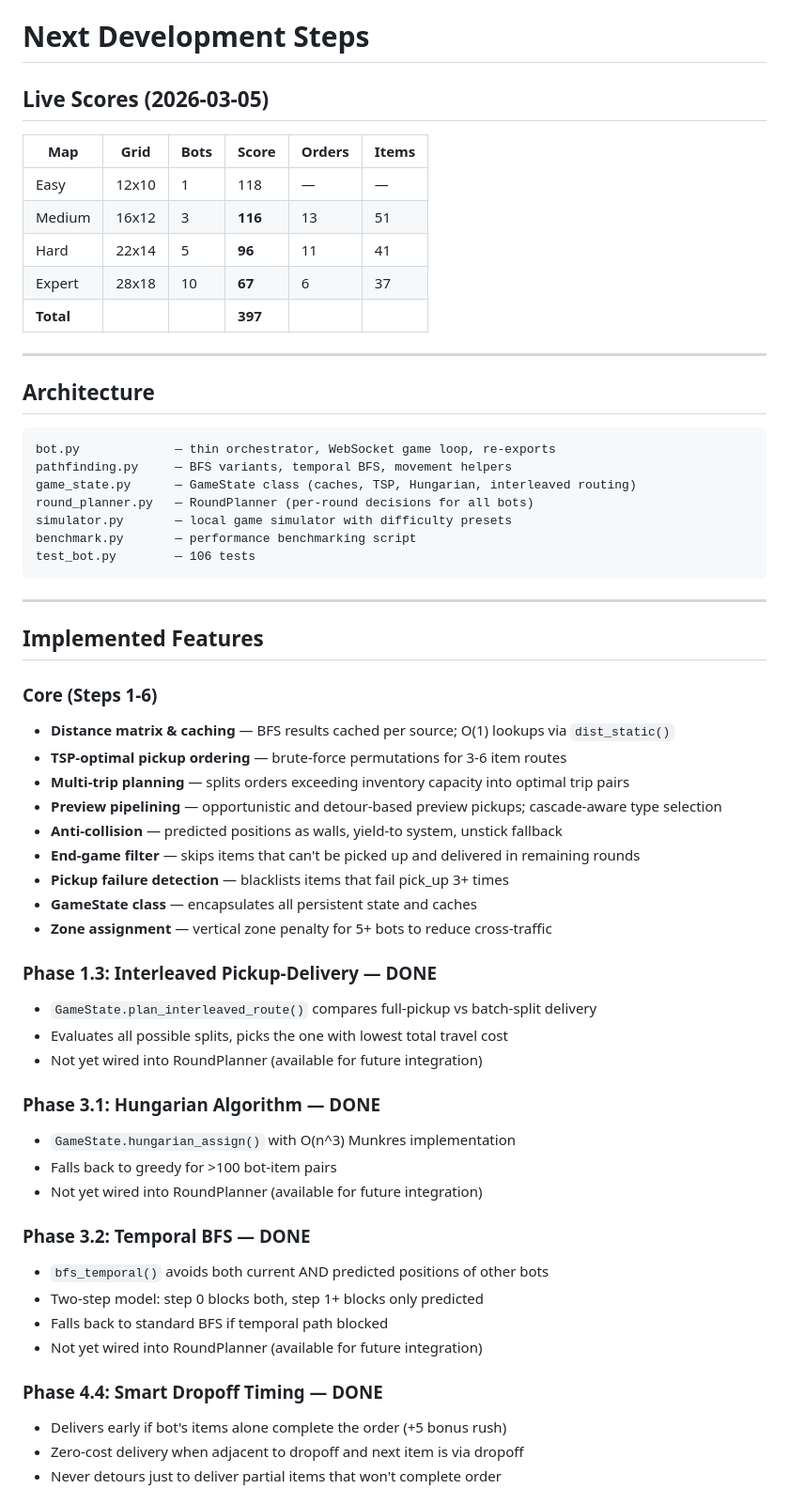
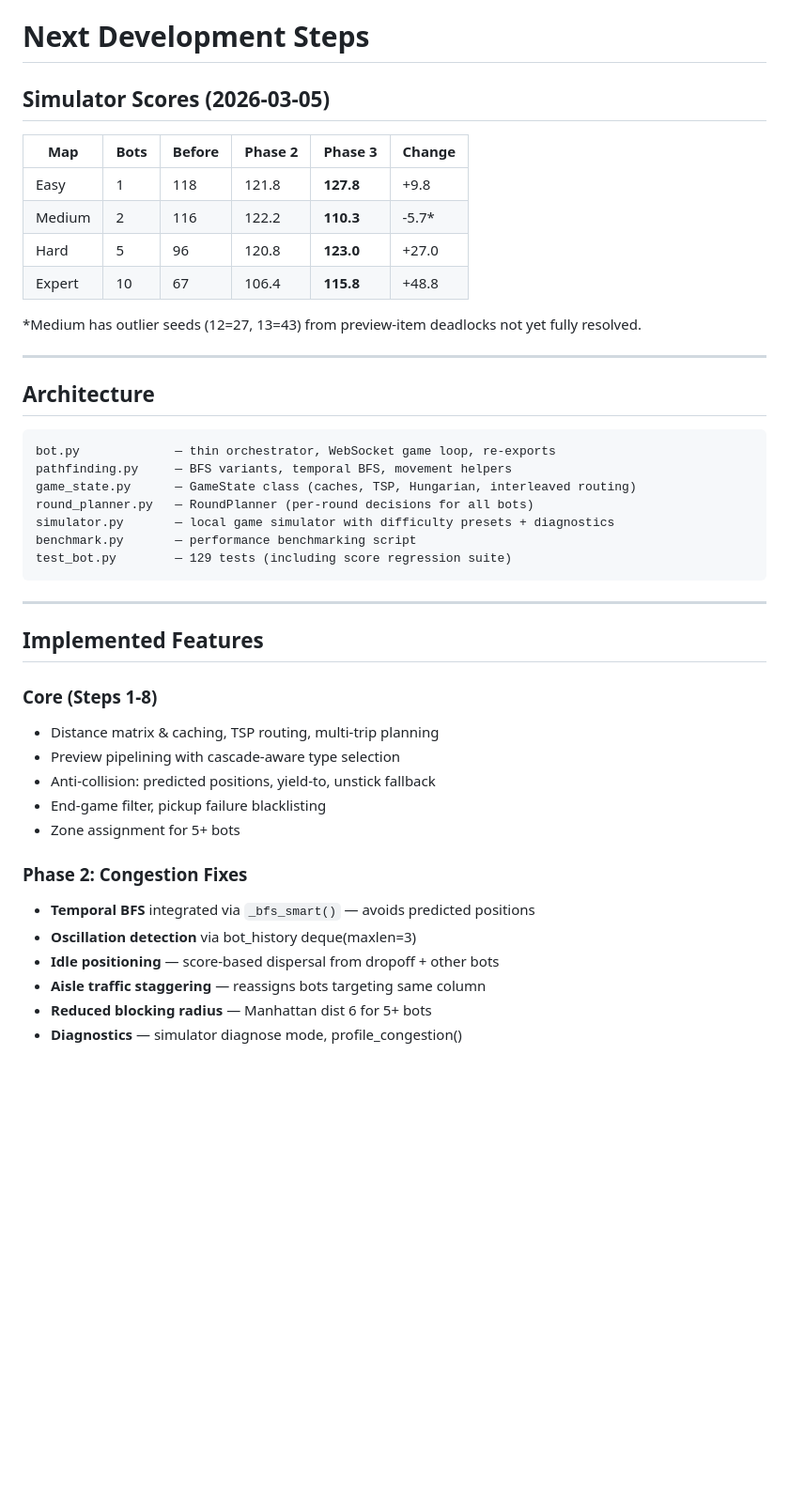
Before and after one commit to mariusog/grocery_bot, a Markdown page: docs/NEXT_STEPS.md, the part around one of its changes. Shown at 94% size. GitHub-like rendering; blank space fills up the shorter version.

Commit message:
Update scores and feature status documentation

````diff
--- a/docs/NEXT_STEPS.md
+++ b/docs/NEXT_STEPS.md
@@ -1,14 +1,15 @@
 # Next Development Steps
 
-## Live Scores (2026-03-05)
+## Simulator Scores (2026-03-05)
 
-| Map | Grid | Bots | Score | Orders | Items |
-|-----|------|------|-------|--------|-------|
-| Easy | 12x10 | 1 | 118 | — | — |
-| Medium | 16x12 | 3 | **116** | 13 | 51 |
-| Hard | 22x14 | 5 | **96** | 11 | 41 |
-| Expert | 28x18 | 10 | **67** | 6 | 37 |
-| **Total** | | | **397** | | |
+| Map | Bots | Before | Phase 2 | Phase 3 | Change |
+|-----|------|--------|---------|---------|--------|
+| Easy | 1 | 118 | 121.8 | **127.8** | +9.8 |
+| Medium | 2 | 116 | 122.2 | **110.3** | -5.7* |
+| Hard | 5 | 96 | 120.8 | **123.0** | +27.0 |
+| Expert | 10 | 67 | 106.4 | **115.8** | +48.8 |
+
+*Medium has outlier seeds (12=27, 13=43) from preview-item deadlocks not yet fully resolved.
 
 ---
 
@@ -19,44 +20,27 @@ bot.py             — thin orchestrator, WebSocket game loop, re-exports
 pathfinding.py     — BFS variants, temporal BFS, movement helpers
 game_state.py      — GameState class (caches, TSP, Hungarian, interleaved routing)
 round_planner.py   — RoundPlanner (per-round decisions for all bots)
-simulator.py       — local game simulator with difficulty presets
+simulator.py       — local game simulator with difficulty presets + diagnostics
 benchmark.py       — performance benchmarking script
-test_bot.py        — 106 tests
+test_bot.py        — 129 tests (including score regression suite)
 ```
 
 ---
 
 ## Implemented Features
 
-### Core (Steps 1-6)
-- **Distance matrix & caching** — BFS results cached per source; O(1) lookups via `dist_static()`
-- **TSP-optimal pickup ordering** — brute-force permutations for 3-6 item routes
-- **Multi-trip planning** — splits orders exceeding inventory capacity into optimal trip pairs
-- **Preview pipelining** — opportunistic and detour-based preview pickups; cascade-aware type selection
-- **Anti-collision** — predicted positions as walls, yield-to system, unstick fallback
-- **End-game filter** — skips items that can't be picked up and delivered in remaining rounds
-- **Pickup failure detection** — blacklists items that fail pick_up 3+ times
-- **GameState class** — encapsulates all persistent state and caches
-- **Zone assignment** — vertical zone penalty for 5+ bots to reduce cross-traffic
+### Core (Steps 1-8)
+- Distance matrix & caching, TSP routing, multi-trip planning
+- Preview pipelining with cascade-aware type selection
+- Anti-collision: predicted positions, yield-to, unstick fallback
+- End-game filter, pickup failure blacklisting
+- Zone assignment for 5+ bots
 
-### Phase 1.3: Interleaved Pickup-Delivery — DONE
-- `GameState.plan_interleaved_route()` compares full-pickup vs batch-split delivery
-- Evaluates all possible splits, picks the one with lowest total travel cost
-- Not yet wired into RoundPlanner (available for future integration)
+### Phase 2: Congestion Fixes
+- **Temporal BFS** integrated via `_bfs_smart()` — avoids predicted positions
+- **Oscillation detection** via bot_history deque(maxlen=3)
+- **Idle positioning** — score-based dispersal from dropoff + other bots
+- **Aisle traffic staggering** — reassigns bots targeting same column
+- **Reduced blocking radius** — Manhattan dist 6 for 5+ bots
+- **Diagnostics** — simulator diagnose mode, profile_congestion()
 
-### Phase 3.1: Hungarian Algorithm — DONE
-- `GameState.hungarian_assign()` with O(n^3) Munkres implementation
-- Falls back to greedy for >100 bot-item pairs
-- Not yet wired into RoundPlanner (available for future integration)
-
-### Phase 3.2: Temporal BFS — DONE
-- `bfs_temporal()` avoids both current AND predicted positions of other bots
-- Two-step model: step 0 blocks both, step 1+ blocks only predicted
-- Falls back to standard BFS if temporal path blocked
-- Not yet wired into RoundPlanner (available for future integration)
-
-### Phase 4.4: Smart Dropoff Timing — DONE
-- Delivers early if bot's items alone complete the order (+5 bonus rush)
-- Zero-cost delivery when adjacent to dropoff and next item is via dropoff
-- Never detours just to deliver partial items that won't complete order
-
````
Also changed, not shown: other parts of docs/NEXT_STEPS.md (+15 -29 lines).
